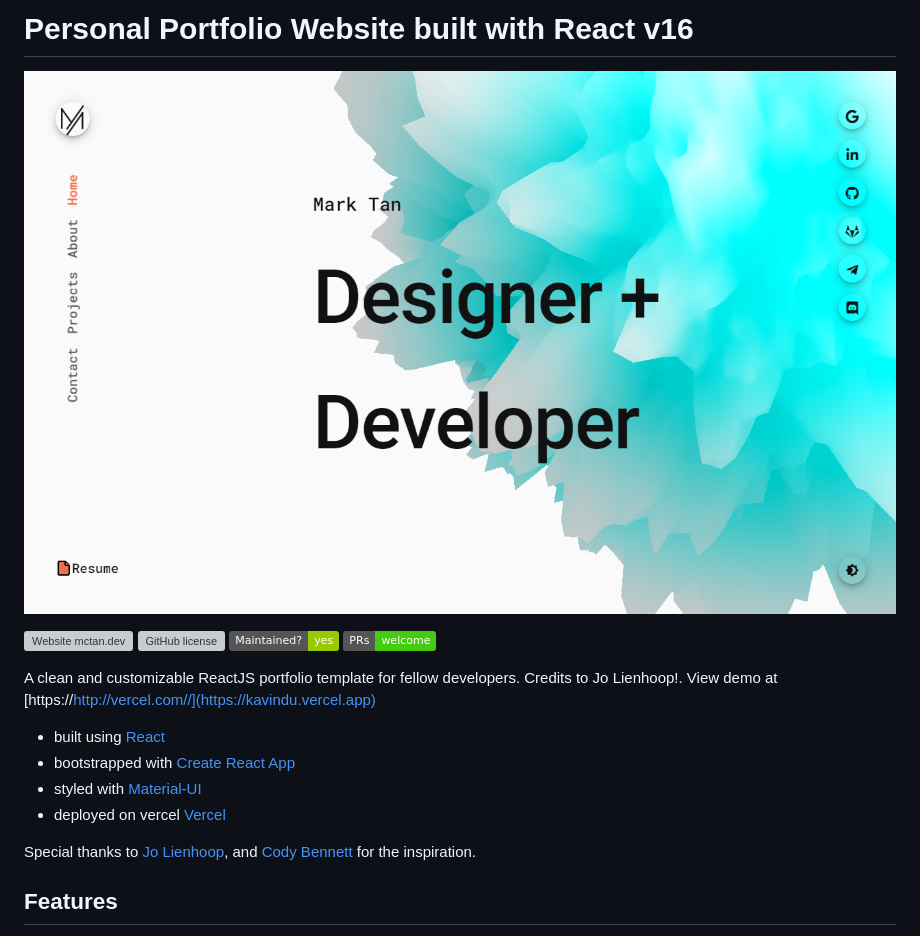
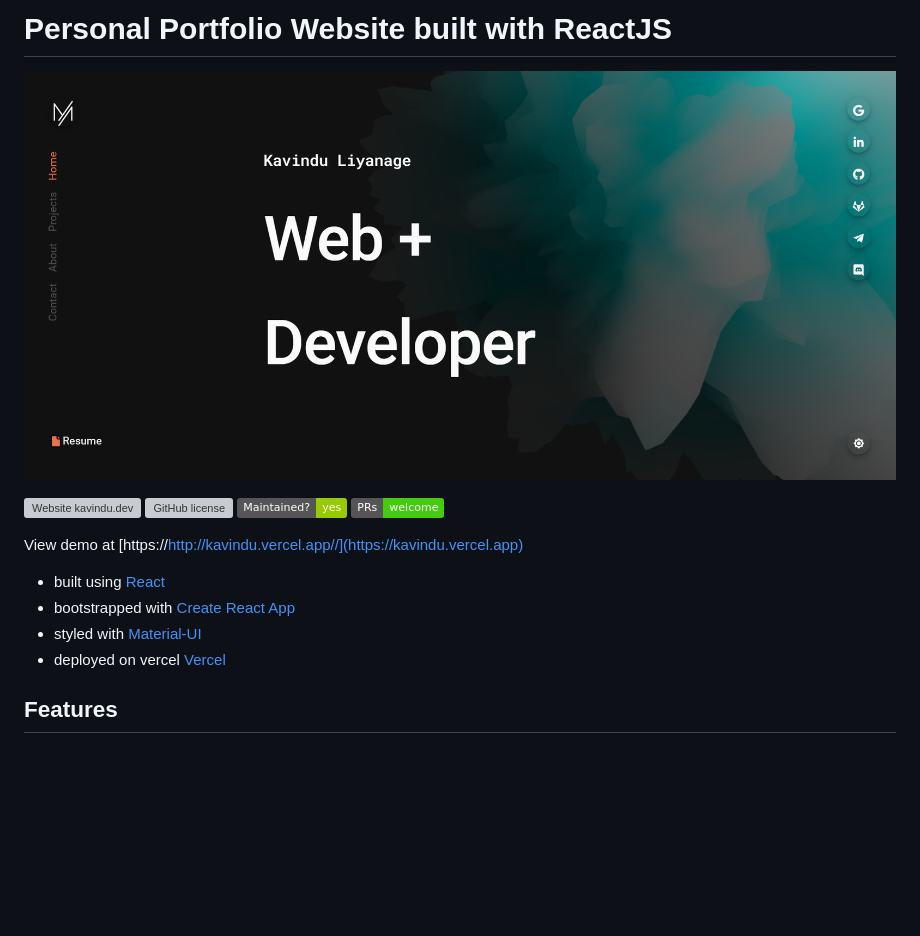
Before and after one commit to KavinduLiyanage/kavindu-portfolio, a Markdown page: README.md, the part around the change. Rendered like a GitHub page; pictures changed too: public/social-image.png; badges without logos; blank space fills up the shorter version; grey boxes are pictures that could not be loaded.

Commit message:
Updated README.md file and recent project images

```diff
--- a/README.md
+++ b/README.md
@@ -1,20 +1,19 @@
-# Personal Portfolio Website built with React v16
+# Personal Portfolio Website built with ReactJS
 
 [![Screenshot](/public/social-image.png?raw=true)](https://kavindu.vercel.app)
 
-[![Website mctan.dev](https://img.shields.io/website-up-down-green-red/http/shields.io.svg)](https://mctan.dev)
+[![Website kavindu.dev](https://img.shields.io/website-up-down-green-red/http/shields.io.svg)](https://kavindu.vercel.app)
 [![GitHub license](https://img.shields.io/github/license/Naereen/StrapDown.js.svg)](https://github.com/KavinduLiyanage/kavindu-portfolio/blob/main/LICENSE)
 [![Maintenance](https://img.shields.io/badge/Maintained%3F-yes-green.svg)](https://github.com/KavinduLiyanage/kavindu-portfolio/graphs/commit-activity)
 [![PRs Welcome](https://img.shields.io/badge/PRs-welcome-brightgreen.svg?style=flat)](http://makeapullrequest.com)
 
-A clean and customizable ReactJS portfolio template for fellow developers. Credits to Jo Lienhoop!. View demo at [https://http://vercel.com//](https://kavindu.vercel.app)
+View demo at [https://http://kavindu.vercel.app//](https://kavindu.vercel.app)
 
 -   built using [React](https://reactjs.org)
 -   bootstrapped with [Create React App](https://github.com/facebook/create-react-app)
 -   styled with [Material-UI](https://material-ui.com)
 -   deployed on vercel [Vercel](https://vercel.com)
 
-Special thanks to [Jo Lienhoop](https://github.com/JoHoop), and [Cody Bennett](https://github.com/CodyJasonBennett) for the inspiration.
 
 ## Features
 
```
Also changed, not shown: src/assets/recentprojects/react-portfolio-new.png (added), 1 other file.
